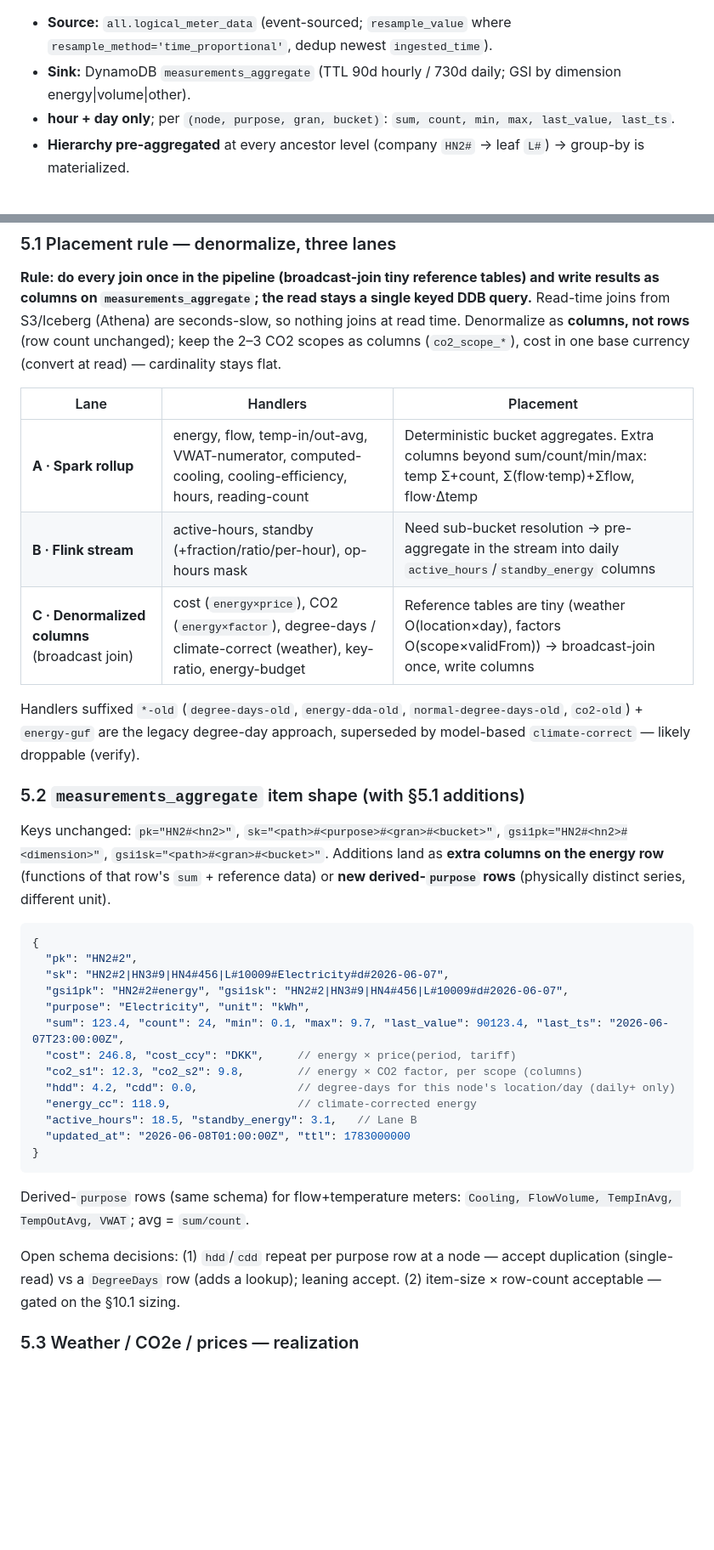
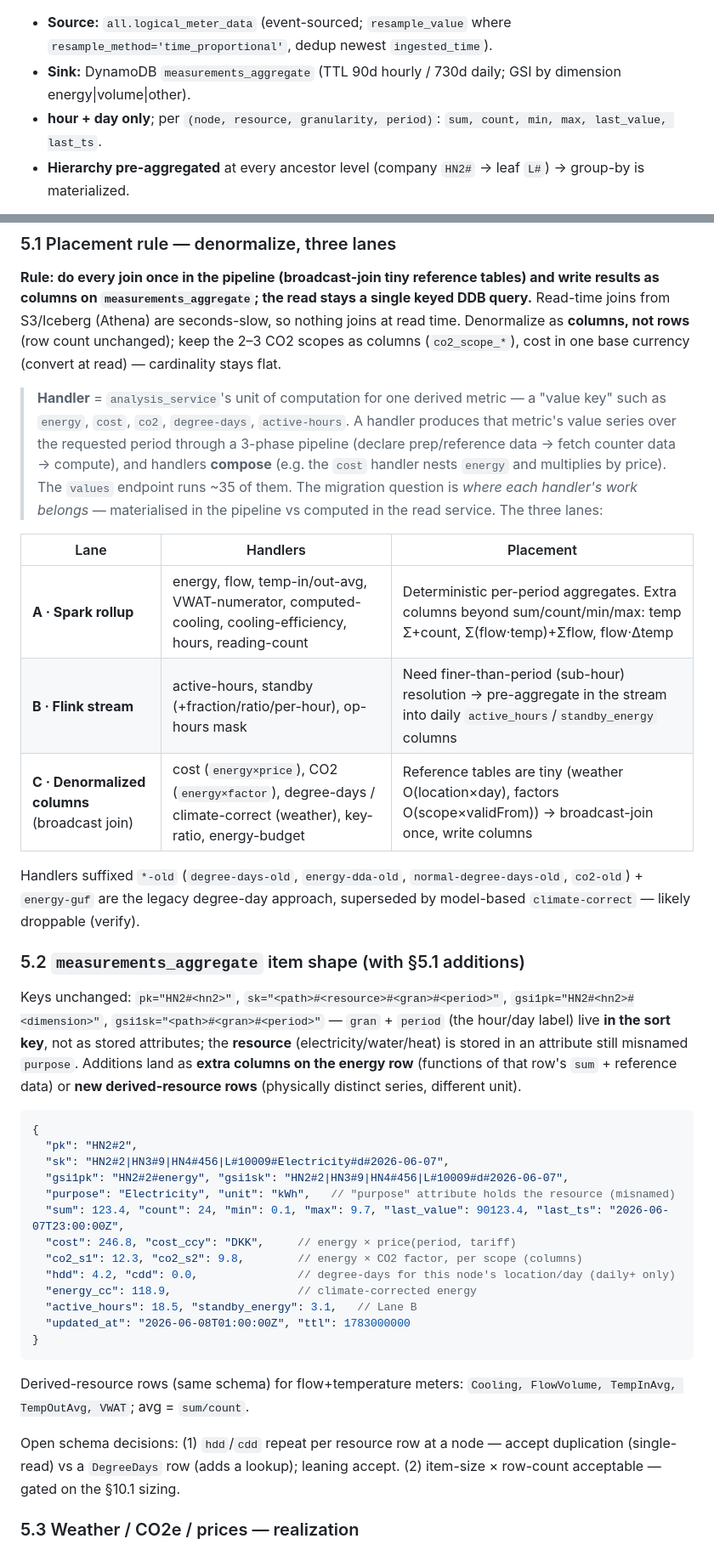
Before and after one commit to surt666/ems_rust, a Markdown page: docs/counter-measurement-migration.md, 2 parts joined by grey strips. Shown at 85% size. GitHub-like rendering; blank space fills up the shorter version.

Commit message:
update handler description

````diff
--- a/docs/counter-measurement-migration.md
+++ b/docs/counter-measurement-migration.md
@@ -42,7 +42,7 @@
 **Spark/Glue rollup** — `infra/daq/data_pipeline/glue/measurements_aggregate.py` (`MeasurementsAggregateStack`, daq acct `891377204778`, hourly, `LookbackDays` default 1). Spec: `.../specs/2026-06-07-measurements-rollup-view-design.md`.
 - **Source:** `all.logical_meter_data` (event-sourced; `resample_value` where `resample_method='time_proportional'`, dedup newest `ingested_time`).
 - **Sink:** DynamoDB `measurements_aggregate` (TTL 90d hourly / 730d daily; GSI by dimension energy|volume|other).
-- **hour + day only**; per `(node, purpose, gran, bucket)`: `sum, count, min, max, last_value, last_ts`.
+- **hour + day only**; per `(node, resource, granularity, period)`: `sum, count, min, max, last_value, last_ts`.
 - **Hierarchy pre-aggregated** at every ancestor level (company `HN2#` → leaf `L#`) → group-by is materialized.
 
 **Read API** — `measurements-aggregations-api` (`crates/services/aggregations`), HTTP API `GET /meterdata/query/{action}`: `get_aggregations` (DynamoDB) · `get_measurements` (`raw_data` via Athena) · `/openapi.json` · `/docs`; `?format=html|json`.
@@ -68,24 +68,26 @@
 
 **Rule: do every join once in the pipeline (broadcast-join tiny reference tables) and write results as columns on `measurements_aggregate`; the read stays a single keyed DDB query.** Read-time joins from S3/Iceberg (Athena) are seconds-slow, so nothing joins at read time. Denormalize as **columns, not rows** (row count unchanged); keep the 2–3 CO2 scopes as columns (`co2_scope_*`), cost in one base currency (convert at read) — cardinality stays flat.
 
+> **Handler** = `analysis_service`'s unit of computation for one derived metric — a "value key" such as `energy`, `cost`, `co2`, `degree-days`, `active-hours`. A handler produces that metric's value series over the requested period through a 3-phase pipeline (declare prep/reference data → fetch counter data → compute), and handlers **compose** (e.g. the `cost` handler nests `energy` and multiplies by price). The `values` endpoint runs ~35 of them. The migration question is *where each handler's work belongs* — materialised in the pipeline vs computed in the read service. The three lanes:
+
 | Lane | Handlers | Placement |
 |---|---|---|
-| **A · Spark rollup** | energy, flow, temp-in/out-avg, VWAT-numerator, computed-cooling, cooling-efficiency, hours, reading-count | Deterministic bucket aggregates. Extra columns beyond sum/count/min/max: temp Σ+count, Σ(flow·temp)+Σflow, flow·Δtemp |
-| **B · Flink stream** | active-hours, standby (+fraction/ratio/per-hour), op-hours mask | Need sub-bucket resolution → pre-aggregate in the stream into daily `active_hours`/`standby_energy` columns |
+| **A · Spark rollup** | energy, flow, temp-in/out-avg, VWAT-numerator, computed-cooling, cooling-efficiency, hours, reading-count | Deterministic per-period aggregates. Extra columns beyond sum/count/min/max: temp Σ+count, Σ(flow·temp)+Σflow, flow·Δtemp |
+| **B · Flink stream** | active-hours, standby (+fraction/ratio/per-hour), op-hours mask | Need finer-than-period (sub-hour) resolution → pre-aggregate in the stream into daily `active_hours`/`standby_energy` columns |
 | **C · Denormalized columns** (broadcast join) | cost (`energy×price`), CO2 (`energy×factor`), degree-days / climate-correct (weather), key-ratio, energy-budget | Reference tables are tiny (weather O(location×day), factors O(scope×validFrom)) → broadcast-join once, write columns |
 
 Handlers suffixed `*-old` (`degree-days-old`, `energy-dda-old`, `normal-degree-days-old`, `co2-old`) + `energy-guf` are the legacy degree-day approach, superseded by model-based `climate-correct` — likely droppable (verify).
 
 ### 5.2 `measurements_aggregate` item shape (with §5.1 additions)
 
-Keys unchanged: `pk="HN2#<hn2>"`, `sk="<path>#<purpose>#<gran>#<bucket>"`, `gsi1pk="HN2#<hn2>#<dimension>"`, `gsi1sk="<path>#<gran>#<bucket>"`. Additions land as **extra columns on the energy row** (functions of that row's `sum` + reference data) or **new derived-`purpose` rows** (physically distinct series, different unit).
+Keys unchanged: `pk="HN2#<hn2>"`, `sk="<path>#<resource>#<gran>#<period>"`, `gsi1pk="HN2#<hn2>#<dimension>"`, `gsi1sk="<path>#<gran>#<period>"` — `gran` + `period` (the hour/day label) live **in the sort key**, not as stored attributes; the **resource** (electricity/water/heat) is stored in an attribute still misnamed `purpose`. Additions land as **extra columns on the energy row** (functions of that row's `sum` + reference data) or **new derived-resource rows** (physically distinct series, different unit).
 
 ```jsonc
 {
   "pk": "HN2#2",
   "sk": "HN2#2|HN3#9|HN4#456|L#10009#Electricity#d#2026-06-07",
   "gsi1pk": "HN2#2#energy", "gsi1sk": "HN2#2|HN3#9|HN4#456|L#10009#d#2026-06-07",
-  "purpose": "Electricity", "unit": "kWh",
+  "purpose": "Electricity", "unit": "kWh",   // "purpose" attribute holds the resource (misnamed)
   "sum": 123.4, "count": 24, "min": 0.1, "max": 9.7, "last_value": 90123.4, "last_ts": "2026-06-07T23:00:00Z",
   "cost": 246.8, "cost_ccy": "DKK",     // energy × price(period, tariff)
   "co2_s1": 12.3, "co2_s2": 9.8,        // energy × CO2 factor, per scope (columns)
@@ -95,9 +97,9 @@ Keys unchanged: `pk="HN2#<hn2>"`, `sk="<path>#<purpose>#<gran>#<bucket>"`, `gsi1
   "updated_at": "2026-06-08T01:00:00Z", "ttl": 1783000000
 }
 ```
-Derived-`purpose` rows (same schema) for flow+temperature meters: `Cooling, FlowVolume, TempInAvg, TempOutAvg, VWAT`; avg = `sum/count`.
+Derived-resource rows (same schema) for flow+temperature meters: `Cooling, FlowVolume, TempInAvg, TempOutAvg, VWAT`; avg = `sum/count`.
 
-Open schema decisions: (1) `hdd`/`cdd` repeat per purpose row at a node — accept duplication (single-read) vs a `DegreeDays` row (adds a lookup); leaning accept. (2) item-size × row-count acceptable — gated on the §10.1 sizing.
+Open schema decisions: (1) `hdd`/`cdd` repeat per resource row at a node — accept duplication (single-read) vs a `DegreeDays` row (adds a lookup); leaning accept. (2) item-size × row-count acceptable — gated on the §10.1 sizing.
 
 ### 5.3 Weather / CO2e / prices — realization
 
````
Also changed, not shown: other parts of docs/counter-measurement-migration.md (+4 -4 lines), docs/counter-measurement-migration-walkthrough.md (+3 -3 lines).
